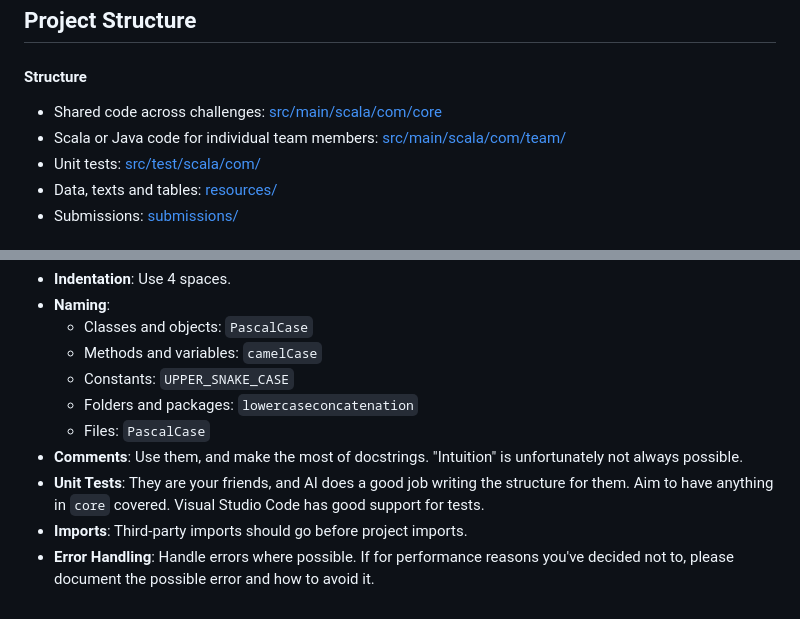
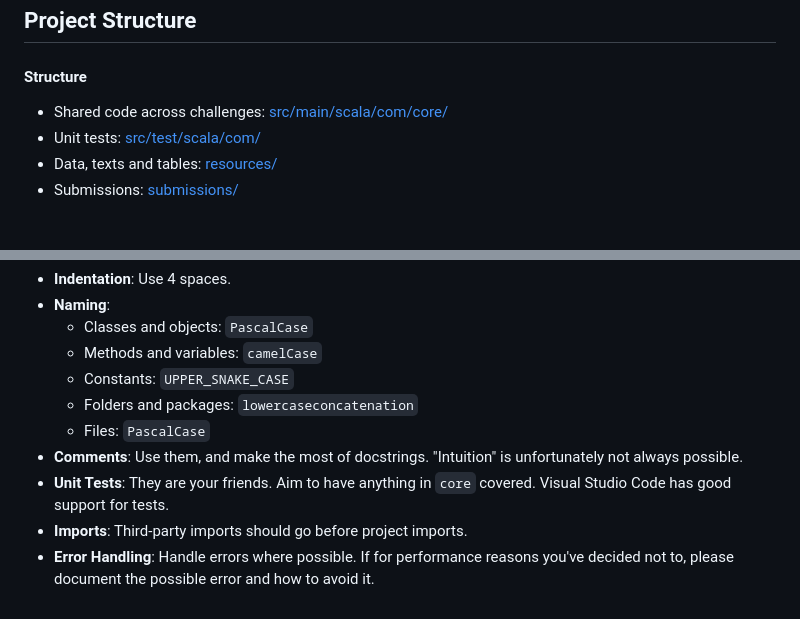
Before and after one commit to ErikPeter2000/cipherchallenge2024, a Markdown page: README.md, 2 parts joined by grey strips. Drawn GitHub-style.

Commit message:
Corrected dead links.

```diff
--- a/README.md
+++ b/README.md
@@ -60,8 +60,7 @@ Scala is a statically-typed language that runs on the Java Virtual Machine (JVM)
 
 #### Structure
 
-- Shared code across challenges: [src/main/scala/com/core](./src/main/scala/com/core/)
-- Scala or Java code for individual team members: [src/main/scala/com/team/](./src/main/scala/com/team/)
+- Shared code across challenges: [src/main/scala/com/core/](./src/main/scala/com/core/)
 - Unit tests: [src/test/scala/com/](./src/test/scala/com)
 - Data, texts and tables: [resources/](./resources/)
 - Submissions: [submissions/](./submissions/)
@@ -79,6 +78,6 @@ Scala is a statically-typed language that runs on the Java Virtual Machine (JVM)
    - Folders and packages: `lowercaseconcatenation`
    - Files: `PascalCase`
  - **Comments**: Use them, and make the most of docstrings. "Intuition" is unfortunately not always possible.
- - **Unit Tests**: They are your friends, and AI does a good job writing the structure for them. Aim to have anything in `core` covered. Visual Studio Code has good support for tests.
+ - **Unit Tests**: They are your friends. Aim to have anything in `core` covered. Visual Studio Code has good support for tests.
  - **Imports**: Third-party imports should go before project imports.
  - **Error Handling**: Handle errors where possible. If for performance reasons you've decided not to, please document the possible error and how to avoid it.
```
